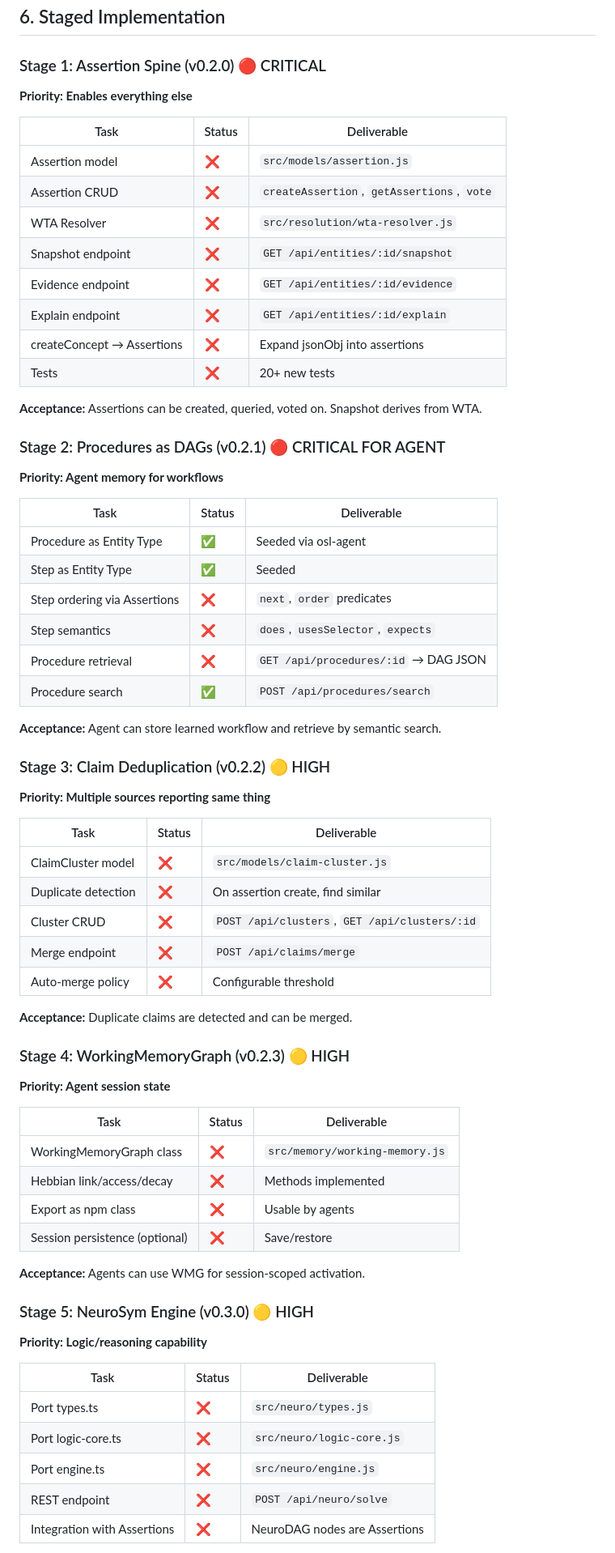
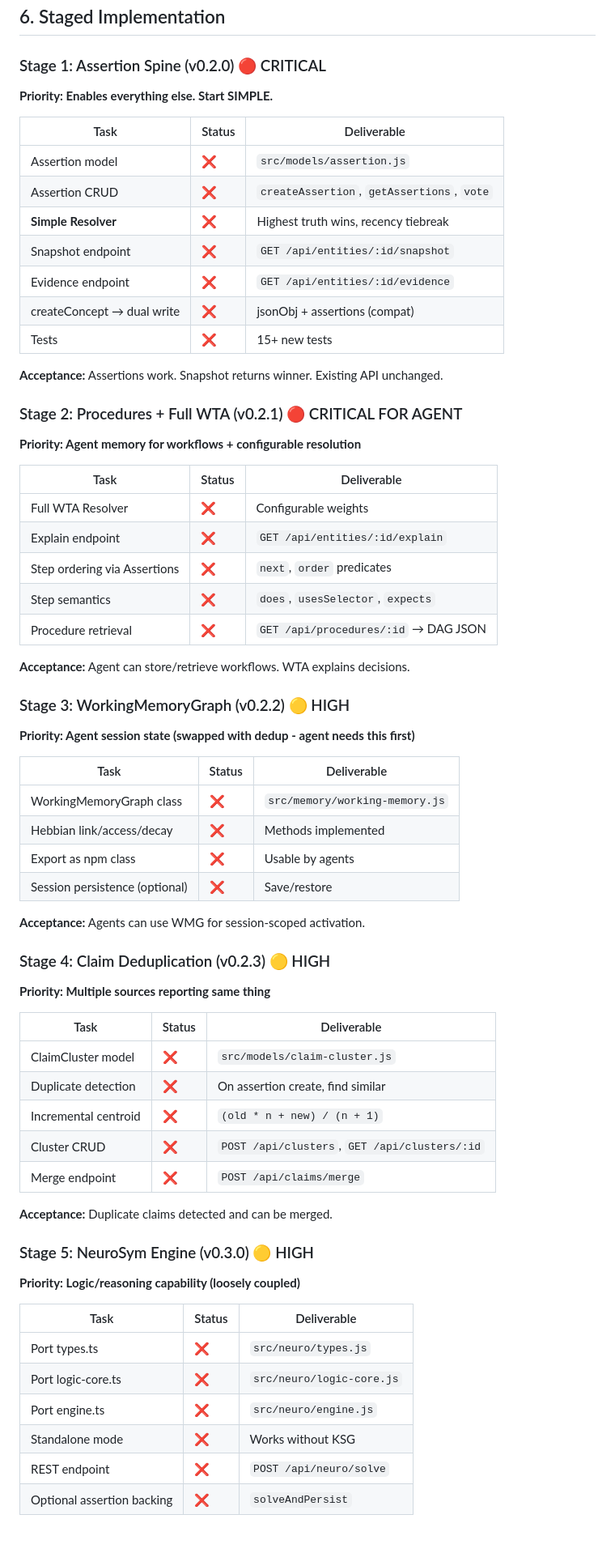
Before and after one commit to lehelkovach/knowshowgo, a Markdown page: docs/DEVELOPMENT-PLAN.md, the part around one of its changes. Shown at 81% size. Rendered like a GitHub page.

```diff
--- a/docs/DEVELOPMENT-PLAN.md
+++ b/docs/DEVELOPMENT-PLAN.md
@@ -300,53 +364,37 @@ const rule = await ksg.createAssertion({
 
 ### Stage 1: Assertion Spine (v0.2.0) 🔴 CRITICAL
 
-**Priority: Enables everything else**
+**Priority: Enables everything else. Start SIMPLE.**
 
 | Task | Status | Deliverable |
 |------|--------|-------------|
 | Assertion model | ❌ | `src/models/assertion.js` |
 | Assertion CRUD | ❌ | `createAssertion`, `getAssertions`, `vote` |
-| WTA Resolver | ❌ | `src/resolution/wta-resolver.js` |
+| **Simple Resolver** | ❌ | Highest truth wins, recency tiebreak |
 | Snapshot endpoint | ❌ | `GET /api/entities/:id/snapshot` |
 | Evidence endpoint | ❌ | `GET /api/entities/:id/evidence` |
-| Explain endpoint | ❌ | `GET /api/entities/:id/explain` |
-| createConcept → Assertions | ❌ | Expand jsonObj into assertions |
-| Tests | ❌ | 20+ new tests |
+| createConcept → dual write | ❌ | jsonObj + assertions (compat) |
+| Tests | ❌ | 15+ new tests |
 
-**Acceptance:** Assertions can be created, queried, voted on. Snapshot derives from WTA.
+**Acceptance:** Assertions work. Snapshot returns winner. Existing API unchanged.
 
-### Stage 2: Procedures as DAGs (v0.2.1) 🔴 CRITICAL FOR AGENT
+### Stage 2: Procedures + Full WTA (v0.2.1) 🔴 CRITICAL FOR AGENT
 
-**Priority: Agent memory for workflows**
+**Priority: Agent memory for workflows + configurable resolution**
 
 | Task | Status | Deliverable |
 |------|--------|-------------|
-| Procedure as Entity Type | ✅ | Seeded via osl-agent |
-| Step as Entity Type | ✅ | Seeded |
+| Full WTA Resolver | ❌ | Configurable weights |
+| Explain endpoint | ❌ | `GET /api/entities/:id/explain` |
 | Step ordering via Assertions | ❌ | `next`, `order` predicates |
 | Step semantics | ❌ | `does`, `usesSelector`, `expects` |
 | Procedure retrieval | ❌ | `GET /api/procedures/:id` → DAG JSON |
-| Procedure search | ✅ | `POST /api/procedures/search` |
 
-**Acceptance:** Agent can store learned workflow and retrieve by semantic search.
+**Acceptance:** Agent can store/retrieve workflows. WTA explains decisions.
 
-### Stage 3: Claim Deduplication (v0.2.2) 🟡 HIGH
+### Stage 3: WorkingMemoryGraph (v0.2.2) 🟡 HIGH
 
-**Priority: Multiple sources reporting same thing**
-
-| Task | Status | Deliverable |
-|------|--------|-------------|
-| ClaimCluster model | ❌ | `src/models/claim-cluster.js` |
-| Duplicate detection | ❌ | On assertion create, find similar |
-| Cluster CRUD | ❌ | `POST /api/clusters`, `GET /api/clusters/:id` |
-| Merge endpoint | ❌ | `POST /api/claims/merge` |
-| Auto-merge policy | ❌ | Configurable threshold |
-
-**Acceptance:** Duplicate claims are detected and can be merged.
-
-### Stage 4: WorkingMemoryGraph (v0.2.3) 🟡 HIGH
-
-**Priority: Agent session state**
+**Priority: Agent session state (swapped with dedup - agent needs this first)**
 
 | Task | Status | Deliverable |
 |------|--------|-------------|
@@ -357,15 +405,30 @@ const rule = await ksg.createAssertion({
 
 **Acceptance:** Agents can use WMG for session-scoped activation.
 
+### Stage 4: Claim Deduplication (v0.2.3) 🟡 HIGH
+
+**Priority: Multiple sources reporting same thing**
+
+| Task | Status | Deliverable |
+|------|--------|-------------|
+| ClaimCluster model | ❌ | `src/models/claim-cluster.js` |
+| Duplicate detection | ❌ | On assertion create, find similar |
+| Incremental centroid | ❌ | `(old * n + new) / (n + 1)` |
+| Cluster CRUD | ❌ | `POST /api/clusters`, `GET /api/clusters/:id` |
+| Merge endpoint | ❌ | `POST /api/claims/merge` |
+
+**Acceptance:** Duplicate claims detected and can be merged.
+
 ### Stage 5: NeuroSym Engine (v0.3.0) 🟡 HIGH
 
-**Priority: Logic/reasoning capability**
+**Priority: Logic/reasoning capability (loosely coupled)**
 
 | Task | Status | Deliverable |
 |------|--------|-------------|
 | Port types.ts | ❌ | `src/neuro/types.js` |
 | Port logic-core.ts | ❌ | `src/neuro/logic-core.js` |
 | Port engine.ts | ❌ | `src/neuro/engine.js` |
+| Standalone mode | ❌ | Works without KSG |
 | REST endpoint | ❌ | `POST /api/neuro/solve` |
-| Integration with Assertions | ❌ | NeuroDAG nodes are Assertions |
+| Optional assertion backing | ❌ | `solveAndPersist` |
 
```
Also changed, not shown: other parts of docs/DEVELOPMENT-PLAN.md (+156 -58 lines).
